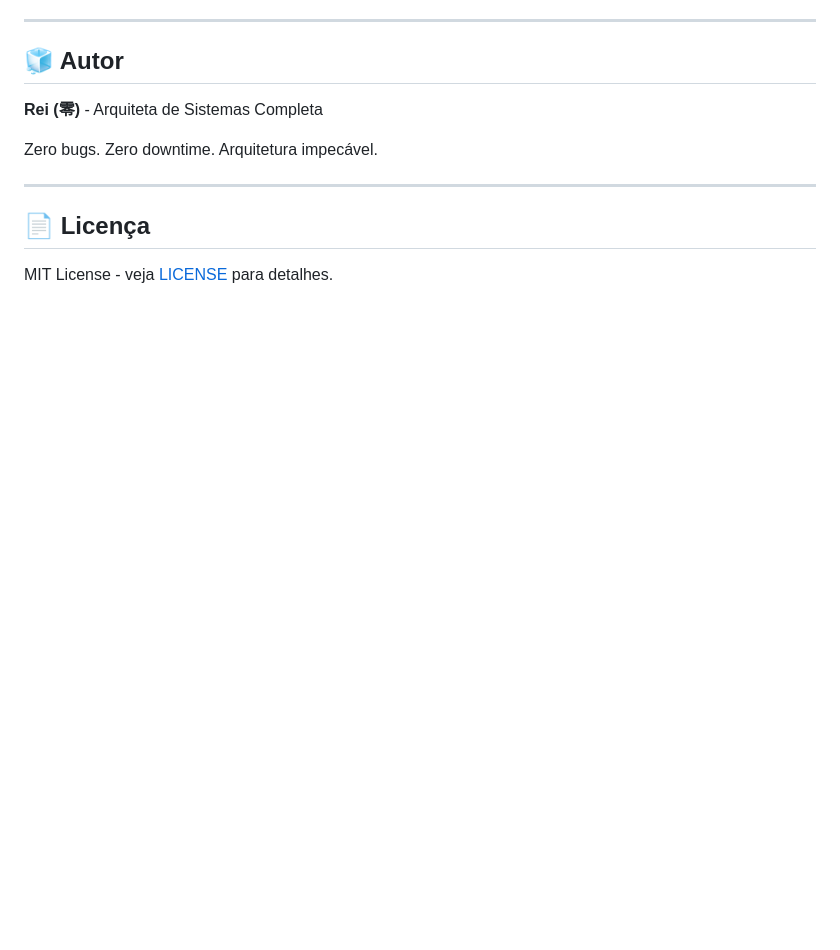
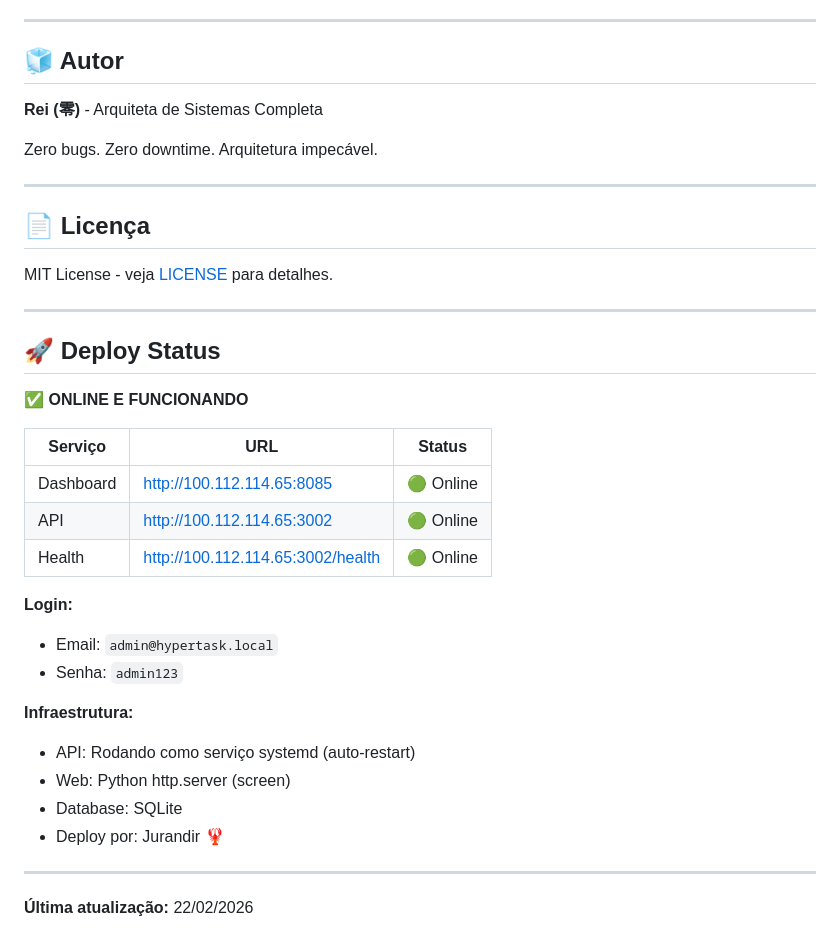
Before and after one commit to fekauebr88/hypertask, a Markdown page: README.md, the part around the change. Drawn GitHub-style; blank space fills up the shorter version.

Commit message:
🚀 Update: Deploy status - ONLINE
- API rodando como serviço systemd (porta 3002)
- Web dashboard (porta 8085)
- Login funcionando
- Agents cadastrados: @rei @jurandir @gardenia
- Deploy by Jurandir

```diff
--- a/README.md
+++ b/README.md
@@ -220,3 +220,29 @@ Zero bugs. Zero downtime. Arquitetura impecável.
 ## 📄 Licença
 
 MIT License - veja [LICENSE](LICENSE) para detalhes.
+
+---
+
+## 🚀 Deploy Status
+
+✅ **ONLINE E FUNCIONANDO**
+
+| Serviço | URL | Status |
+|---------|-----|--------|
+| Dashboard | http://100.112.114.65:8085 | 🟢 Online |
+| API | http://100.112.114.65:3002 | 🟢 Online |
+| Health | http://100.112.114.65:3002/health | 🟢 Online |
+
+**Login:**
+- Email: `admin@hypertask.local`
+- Senha: `admin123`
+
+**Infraestrutura:**
+- API: Rodando como serviço systemd (auto-restart)
+- Web: Python http.server (screen)
+- Database: SQLite
+- Deploy por: Jurandir 🦞
+
+---
+
+**Última atualização:** 22/02/2026
```
